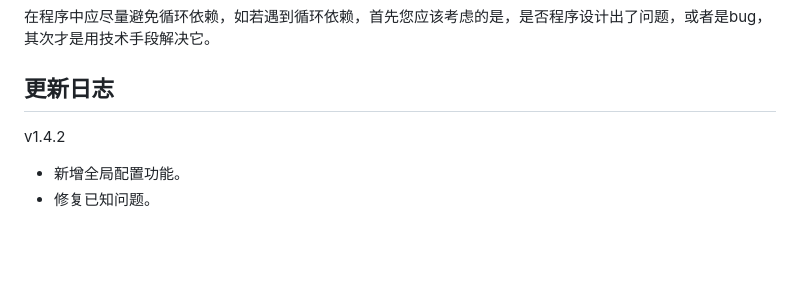
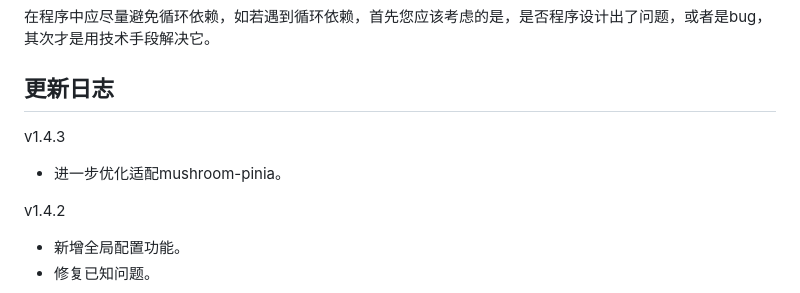
Before and after one commit to Big-Bear3/mushroom-di, a Markdown page: README.md, the part around the change. Drawn GitHub-style; blank space fills up the shorter version.

```diff
--- a/README.md
+++ b/README.md
@@ -848,6 +848,9 @@ export class Bee3 {
 在程序中应尽量避免循环依赖，如若遇到循环依赖，首先您应该考虑的是，是否程序设计出了问题，或者是bug，其次才是用技术手段解决它。
 
 ## 更新日志
+v1.4.3
+- 进一步优化适配mushroom-pinia。
+
 v1.4.2
 - 新增全局配置功能。
 - 修复已知问题。
```
